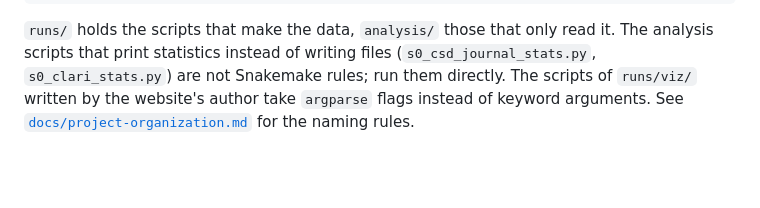
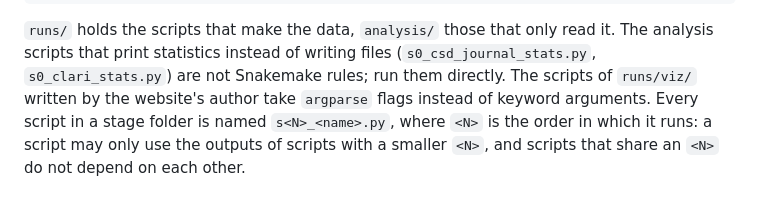
Before and after one commit to alstonlo/textal, a Markdown page: scripts/README.md, the part around the change. Rendered like a GitHub page; blank space fills up the shorter version.

```diff
--- a/scripts/README.md
+++ b/scripts/README.md
@@ -17,5 +17,7 @@ pixi run snakemake -s scripts/Snakefile -j1 assets           # the tables of the
 `runs/` holds the scripts that make the data, `analysis/` those that only read it. The analysis
 scripts that print statistics instead of writing files (`s0_csd_journal_stats.py`,
 `s0_clari_stats.py`) are not Snakemake rules; run them directly. The scripts of `runs/viz/`
-written by the website's author take `argparse` flags instead of keyword arguments. See
-[`docs/project-organization.md`](../docs/project-organization.md) for the naming rules.
+written by the website's author take `argparse` flags instead of keyword arguments. Every
+script in a stage folder is named `s<N>_<name>.py`, where `<N>` is the order in which it runs: a
+script may only use the outputs of scripts with a smaller `<N>`, and scripts that share an `<N>`
+do not depend on each other.
```
Also changed, not shown: README.md (+12 -10 lines), assets/extraction.png, 2 other files.
